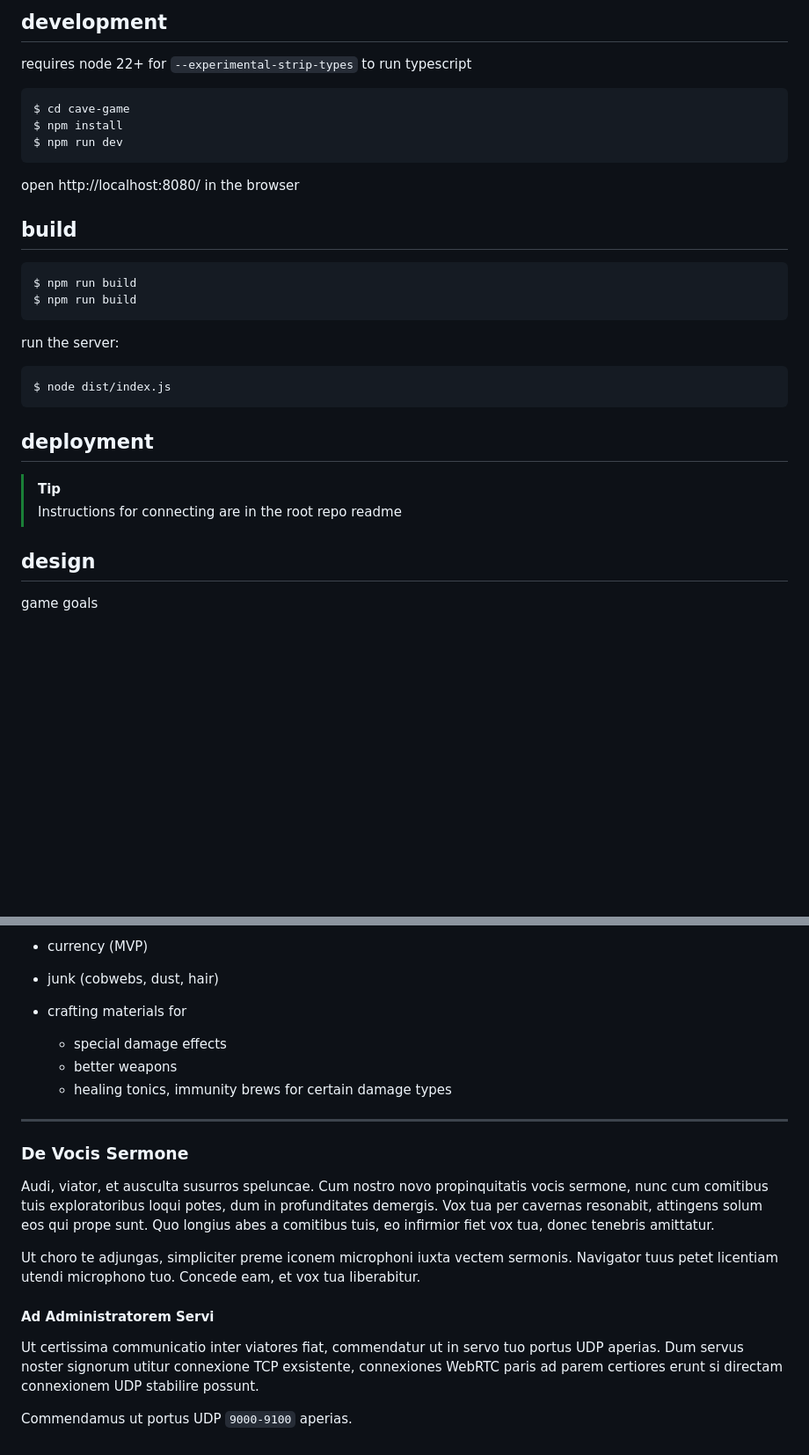
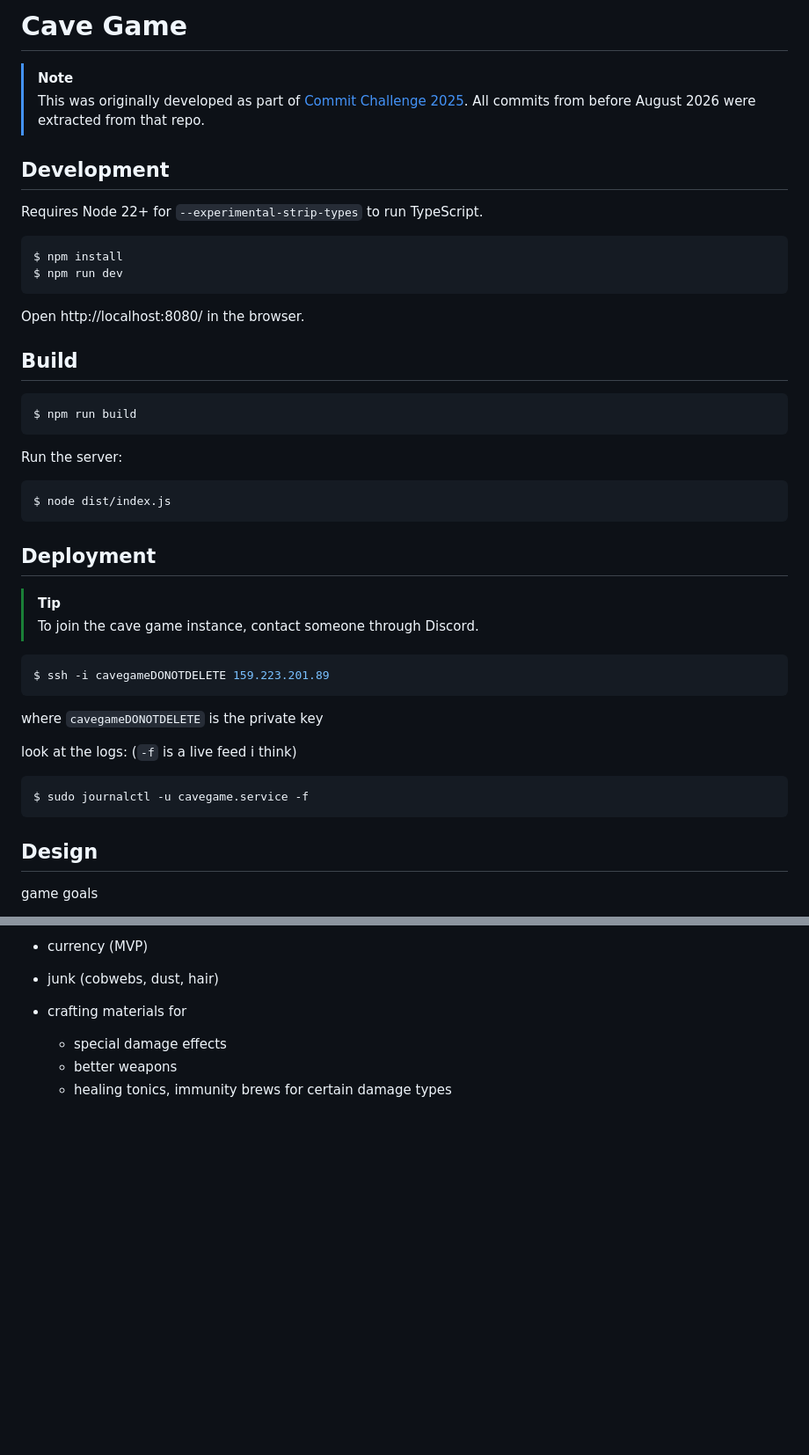
Before and after one commit to Subset-UCSD/cave-game, a Markdown page: README.md, 2 parts joined by grey strips. Shown at 88% size. Rendered like a GitHub page; blank space fills up the shorter version.

Commit message:
Update README to mention move from commit challenge
Updated README to improve clarity and organization.

````diff
--- a/README.md
+++ b/README.md
@@ -1,34 +1,49 @@
-## development
+# Cave Game
 
-requires node 22+ for `--experimental-strip-types` to run typescript
+> [!NOTE]
+> This was originally developed as part of [Commit Challenge 2025](https://github.com/Subset-UCSD/Commit-Challenge-2025/). All commits from before August 2026 were extracted from that repo.
+
+## Development
+
+Requires Node 22+ for `--experimental-strip-types` to run TypeScript.
 
 ```shell
-$ cd cave-game
 $ npm install
 $ npm run dev
 ```
 
-open http://localhost:8080/ in the browser
+Open http://localhost:8080/ in the browser.
 
-## build
+## Build
 
 ```shell
 $ npm run build
-$ npm run build
 ```
 
-run the server:
+Run the server:
 
 ```shell
 $ node dist/index.js
 ```
 
-## deployment
+## Deployment
 
 > [!TIP]
-> Instructions for connecting are in the root repo readme
+> To join the cave game instance, contact someone through Discord.
 
-## design
+```shell
+$ ssh -i cavegameDONOTDELETE 159.223.201.89
+```
+
+where `cavegameDONOTDELETE` is the private key
+
+look at the logs: (`-f` is a live feed i think)
+
+```shell
+$ sudo journalctl -u cavegame.service -f
+```
+
+## Design
 
 game goals
 
@@ -66,17 +81,3 @@ loot items:
   - special damage effects
   - better weapons
   - healing tonics, immunity brews for certain damage types
-
----
-
-### De Vocis Sermone
-
-Audi, viator, et ausculta susurros speluncae. Cum nostro novo propinquitatis vocis sermone, nunc cum comitibus tuis exploratoribus loqui potes, dum in profunditates demergis. Vox tua per cavernas resonabit, attingens solum eos qui prope sunt. Quo longius abes a comitibus tuis, eo infirmior fiet vox tua, donec tenebris amittatur.
-
-Ut choro te adjungas, simpliciter preme iconem microphoni iuxta vectem sermonis. Navigator tuus petet licentiam utendi microphono tuo. Concede eam, et vox tua liberabitur.
-
-#### Ad Administratorem Servi
-
-Ut certissima communicatio inter viatores fiat, commendatur ut in servo tuo portus UDP aperias. Dum servus noster signorum utitur connexione TCP exsistente, connexiones WebRTC paris ad parem certiores erunt si directam connexionem UDP stabilire possunt.
-
-Commendamus ut portus UDP `9000-9100` aperias.
````
